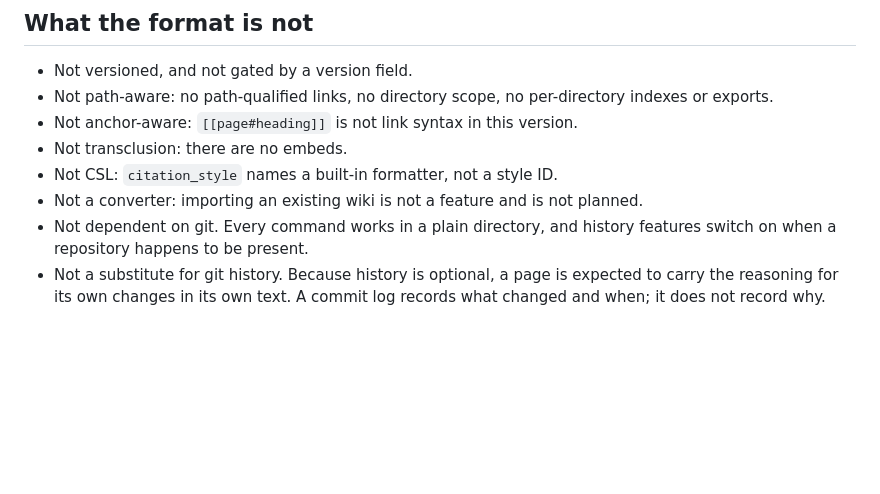
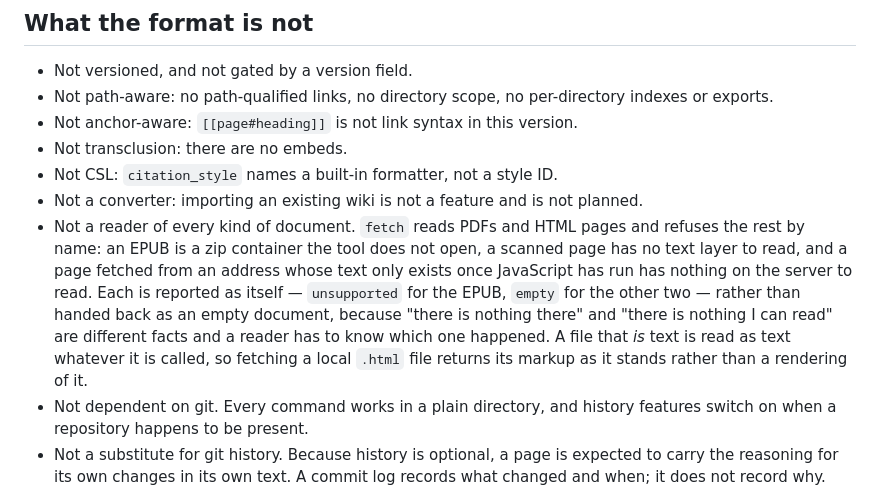
Before and after one commit to theorytoe/stemma, a Markdown page: FORMAT.md, the part around the change. Rendered like a GitHub page; blank space fills up the shorter version.

Commit message:
doc name the document kinds out of scope

```diff
--- a/FORMAT.md
+++ b/FORMAT.md
@@ -556,6 +556,16 @@ an operational failure. Every command supports `--json`.
 - Not CSL: `citation_style` names a built-in formatter, not a style ID.
 - Not a converter: importing an existing wiki is not a feature and is not
   planned.
+- Not a reader of every kind of document. `fetch` reads PDFs and HTML pages and
+  refuses the rest by name: an EPUB is a zip container the tool does not open, a
+  scanned page has no text layer to read, and a page fetched from an address whose
+  text only exists once JavaScript has run has nothing on the server to read. Each
+  is reported as itself — `unsupported` for the EPUB, `empty` for the other two —
+  rather than handed back as an empty document, because "there is nothing there"
+  and "there is nothing I can read" are different facts and a reader has to know
+  which one happened. A file that *is* text is read as text whatever it is called,
+  so fetching a local `.html` file returns its markup as it stands rather than a
+  rendering of it.
 - Not dependent on git. Every command works in a plain directory, and history
   features switch on when a repository happens to be present.
 - Not a substitute for git history. Because history is optional, a page is
```
